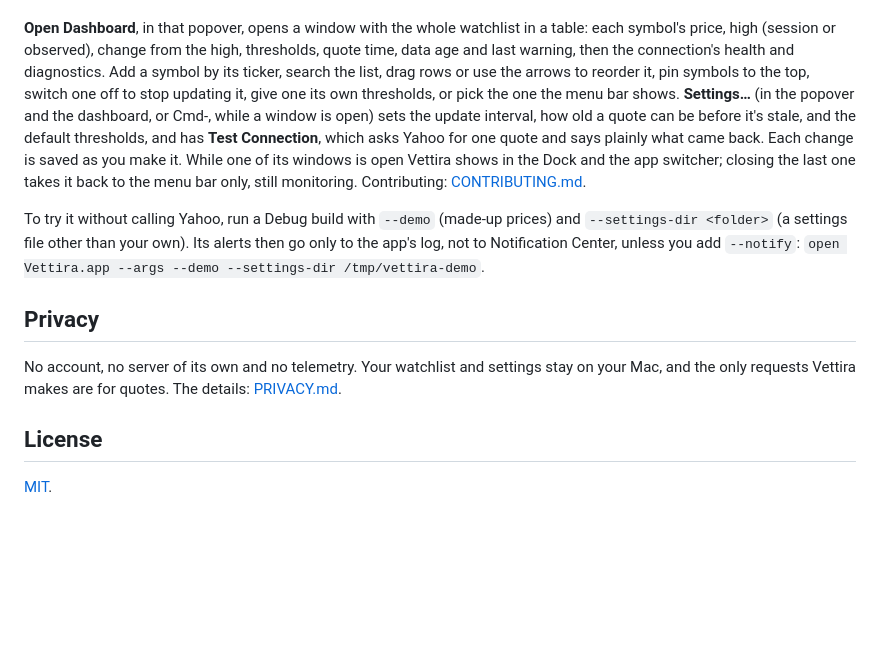
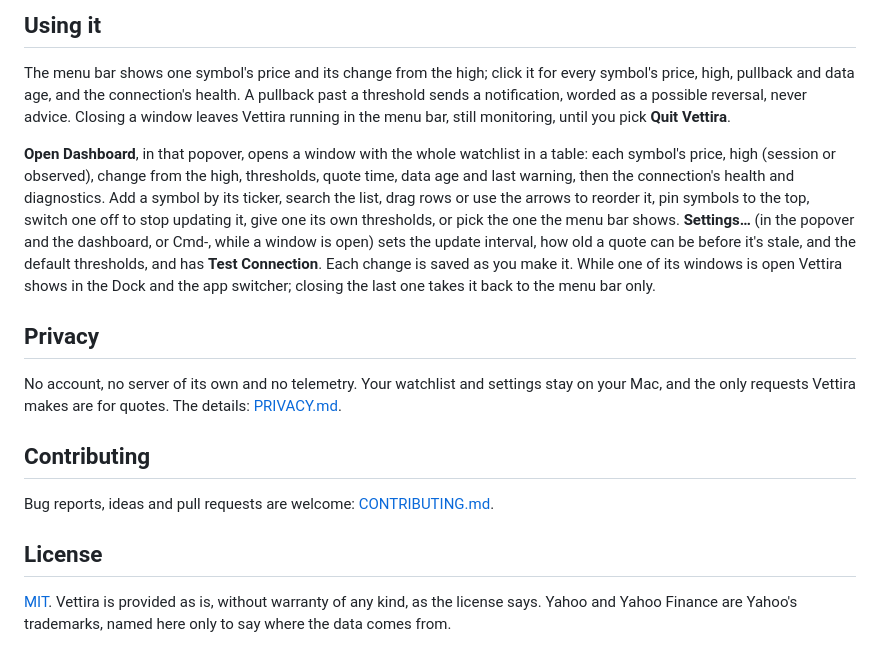
Before and after one commit to nikpietanze/vettira, a Markdown page: README.md, the part around one of its changes. GitHub-like rendering; blank space fills up the shorter version.

```diff
--- a/README.md
+++ b/README.md
@@ -71,3 +164,9 @@ past a threshold sends a notification, worded as a possible reversal, never advi
+## Using it
+
+The menu bar shows one symbol's price and its change from the high; click it for every symbol's
+price, high, pullback and data age, and the connection's health. A pullback past a threshold sends
+a notification, worded as a possible reversal, never advice. Closing a window leaves Vettira
+running in the menu bar, still monitoring, until you pick **Quit Vettira**.
 
 **Open Dashboard**, in that popover, opens a window with the whole watchlist in a table: each
 symbol's price, high (session or observed), change from the high, thresholds, quote time, data age
@@ -75,22 +174,20 @@ and last warning, then the connection's health and diagnostics. Add a symbol by
 the list, drag rows or use the arrows to reorder it, pin symbols to the top, switch one off to stop
 updating it, give one its own thresholds, or pick the one the menu bar shows. **Settings…** (in the
 popover and the dashboard, or Cmd-, while a window is open) sets the update interval, how old a
-quote can be before it's stale, and the default thresholds, and has **Test Connection**, which asks
-Yahoo for one quote and says plainly what came back. Each change is saved as you make it. While
-one of its windows is open Vettira shows in the Dock and the app switcher; closing the last one
-takes it back to the menu bar only, still monitoring.
-Contributing: [CONTRIBUTING.md](https://github.com/nikpietanze/vettira/blob/main/CONTRIBUTING.md).
-
-To try it without calling Yahoo, run a Debug build with `--demo` (made-up prices) and
-`--settings-dir <folder>` (a settings file other than your own). Its alerts then go only to the
-app's log, not to Notification Center, unless you add `--notify`:
-`open Vettira.app --args --demo --settings-dir /tmp/vettira-demo`.
+quote can be before it's stale, and the default thresholds, and has **Test Connection**. Each
+change is saved as you make it. While one of its windows is open Vettira shows in the Dock and the
+app switcher; closing the last one takes it back to the menu bar only.
 
 ## Privacy
 
 No account, no server of its own and no telemetry. Your watchlist and settings stay on your Mac,
 and the only requests Vettira makes are for quotes. The details: [PRIVACY.md](PRIVACY.md).
 
+## Contributing
+
+Bug reports, ideas and pull requests are welcome: [CONTRIBUTING.md](https://github.com/nikpietanze/vettira/blob/main/CONTRIBUTING.md).
+
 ## License
 
-[MIT](LICENSE).
+[MIT](LICENSE). Vettira is provided as is, without warranty of any kind, as the license says. Yahoo
+and Yahoo Finance are Yahoo's trademarks, named here only to say where the data comes from.
```
Also changed, not shown: other parts of README.md (+113 -20 lines), docs/providers.md (+8 -4 lines), docs/assets/dashboard.png (added), docs/assets/popover.png (added), docs/assets/settings.png (added).
